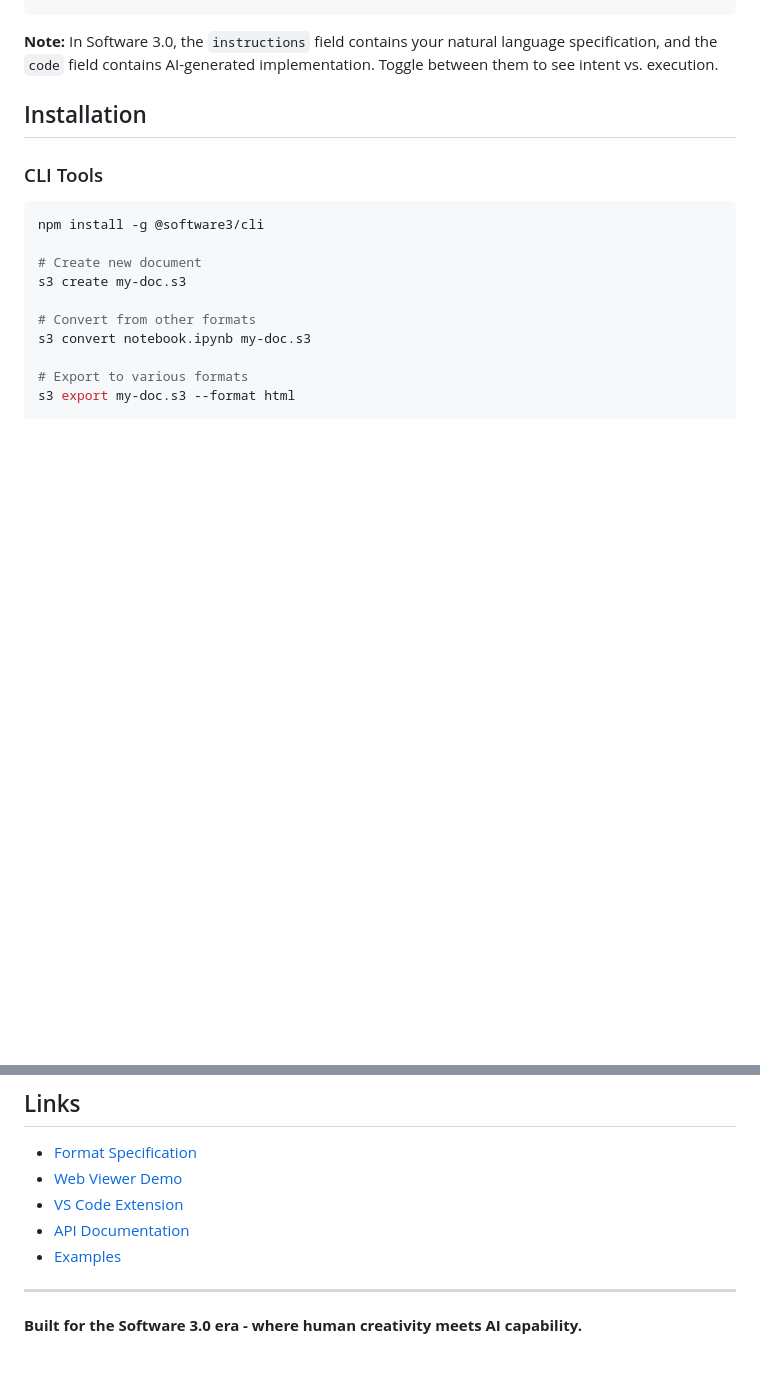
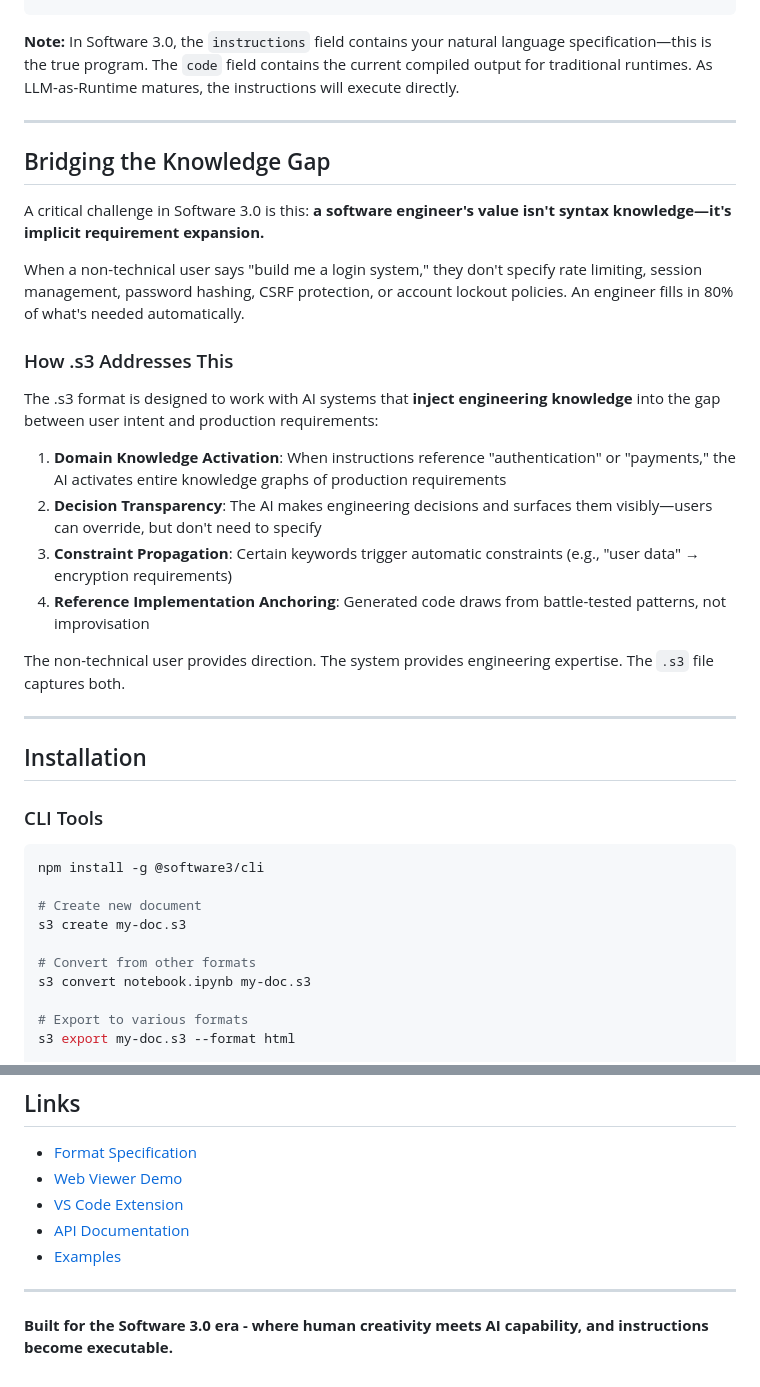
Before and after one commit to LakshmanTurlapati/Software-3.0, a Markdown page: README.md, 2 parts joined by grey strips. GitHub-like rendering; blank space fills up the shorter version.

````diff
--- a/README.md
+++ b/README.md
@@ -65,7 +105,28 @@ Here's how Software 3.0 works in practice - human instructions paired with AI-ge
 }
 ```
 
-**Note:** In Software 3.0, the `instructions` field contains your natural language specification, and the `code` field contains AI-generated implementation. Toggle between them to see intent vs. execution.
+**Note:** In Software 3.0, the `instructions` field contains your natural language specification—this is the true program. The `code` field contains the current compiled output for traditional runtimes. As LLM-as-Runtime matures, the instructions will execute directly.
+
+---
+
+## Bridging the Knowledge Gap
+
+A critical challenge in Software 3.0 is this: **a software engineer's value isn't syntax knowledge—it's implicit requirement expansion.**
+
+When a non-technical user says "build me a login system," they don't specify rate limiting, session management, password hashing, CSRF protection, or account lockout policies. An engineer fills in 80% of what's needed automatically.
+
+### How .s3 Addresses This
+
+The .s3 format is designed to work with AI systems that **inject engineering knowledge** into the gap between user intent and production requirements:
+
+1. **Domain Knowledge Activation**: When instructions reference "authentication" or "payments," the AI activates entire knowledge graphs of production requirements
+2. **Decision Transparency**: The AI makes engineering decisions and surfaces them visibly—users can override, but don't need to specify
+3. **Constraint Propagation**: Certain keywords trigger automatic constraints (e.g., "user data" → encryption requirements)
+4. **Reference Implementation Anchoring**: Generated code draws from battle-tested patterns, not improvisation
+
+The non-technical user provides direction. The system provides engineering expertise. The `.s3` file captures both.
+
+---
 
 ## Installation
 
@@ -228,4 +313,4 @@ The .s3 format isn't just a file format - it's a bridge to the future of program
 
 ---
 
-**Built for the Software 3.0 era - where human creativity meets AI capability.**
+**Built for the Software 3.0 era - where human creativity meets AI capability, and instructions become executable.**
````
Also changed, not shown: other parts of README.md (+66 -2 lines).
